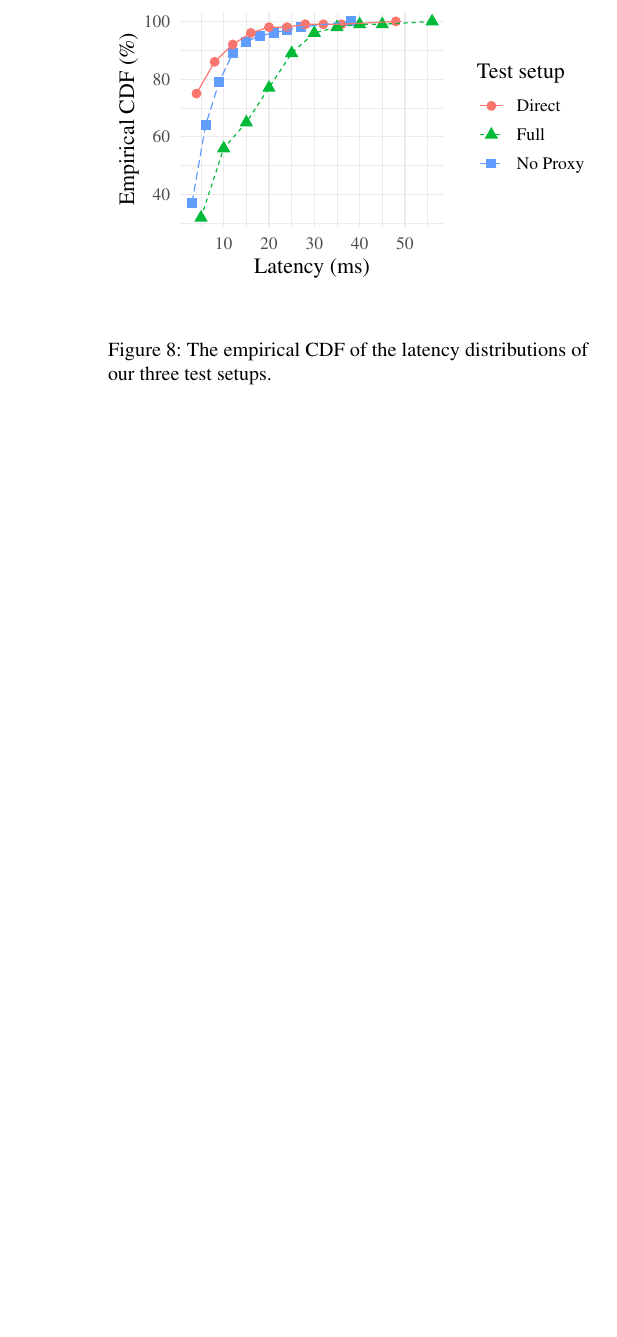
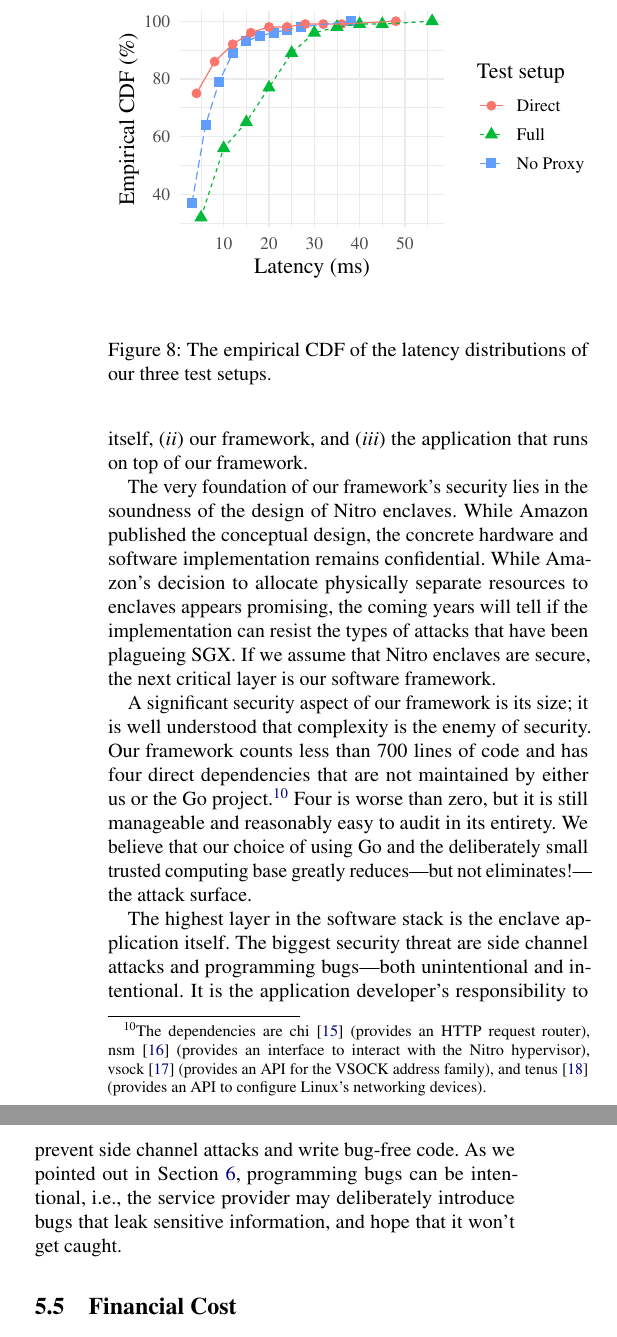
Before and after one commit to brave-experiments/networked-enclave-framework, a LaTeX paper (paper.tex, which reads sections/05-evaluation.tex): part of one column of page 10 of 12 before the commit and two parts of the columns of page 10 of 13 after it, the two joined at a grey line, cut so that both start at the same text, the shorter picture padded with empty space. Compiled offline with pdfLaTeX; a LaTeX package or settings file that is missing is left out.

Commit message:
Add security considerations and financial cost.

```diff
--- a/sections/05-evaluation.tex
+++ b/sections/05-evaluation.tex
@@ -106,0 +111,33 @@ measurements for our three test setups.
+applications; (\emph{i}) Amazon's Nitro enclave system itself,
+(\emph{ii}) our framework, and (\emph{iii}) the application that runs on top of
+our framework.
+
+The very foundation of our framework's security lies in the soundness of the
+design of Nitro enclaves.  While Amazon published the conceptual design, the
+concrete hardware and software implementation remains confidential.  While
+Amazon's decision to allocate physically separate resources to enclaves appears
+promising, the coming years will tell if the implementation can resist the types
+of attacks that have been plagueing SGX.  If we assume that Nitro enclaves are
+secure, the next critical layer is our software framework.
+
+A significant security aspect of our framework is its size; it is well
+understood that complexity is the enemy of security.  Our framework counts less
+than 700 lines of code and has four direct dependencies that are not maintained
+by either us or the Go project.\footnote{The dependencies are chi~\cite{chi}
+(provides an HTTP request router), nsm~\cite{nsm} (provides an interface to
+interact with the Nitro hypervisor), vsock~\cite{vsock} (provides an API for the
+VSOCK address family), and tenus~\cite{tenus} (provides an API to configure
+Linux's networking devices).} Four is worse than zero, but it is still
+manageable and reasonably easy to audit in its entirety.  We believe that our
+choice of using Go and the deliberately small trusted computing base greatly
+reduces---but not eliminates!---the attack surface.
+
+The highest layer in the software stack is the enclave application itself.  The
+biggest security threat are side channel attacks and programming bugs---both
+unintentional and intentional.  It is the application developer's responsibility
+to prevent side channel attacks and write bug-free code.  As we pointed out in
+Section~\ref{sec:limitations}, programming bugs can be intentional, i.e., the
+service provider may deliberately introduce bugs that leak sensitive
+information, and hope that it won't get caught.
+
+\subsection{Financial Cost}
@@ -106,0 +152 @@ measurements for our three test setups.
+We are currently working on deploying the IP address pseudonymization prototype
@@ -107,3 +157,10 @@ measurements for our three test setups.
+\phw{Elaborate on how often those clients talk to our server infrastructure.}
+
+Our test deployment uses a c5.xlarge EC2 instance in the U.S. East region which
+costs \$0.17 per hour to operate, amounting to approximately \$125 per month.
+
+
+
 % \subsection{Operational Experience}
 % \label{sec:operations}
 %
```
Also changed, not shown: references.bib (+24 -0 lines), sections/05-evaluation.tex (16 more changed lines).
